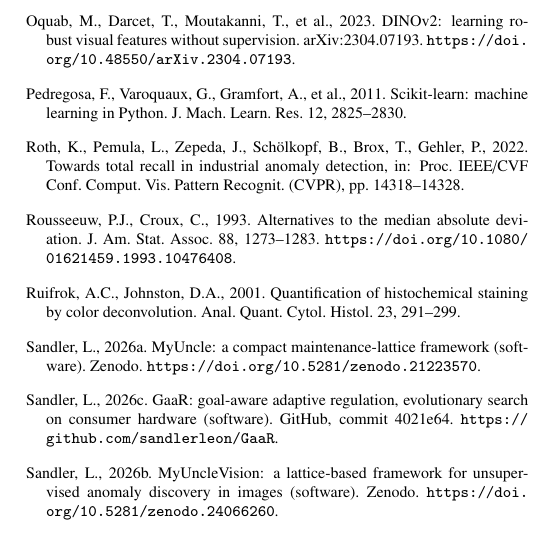
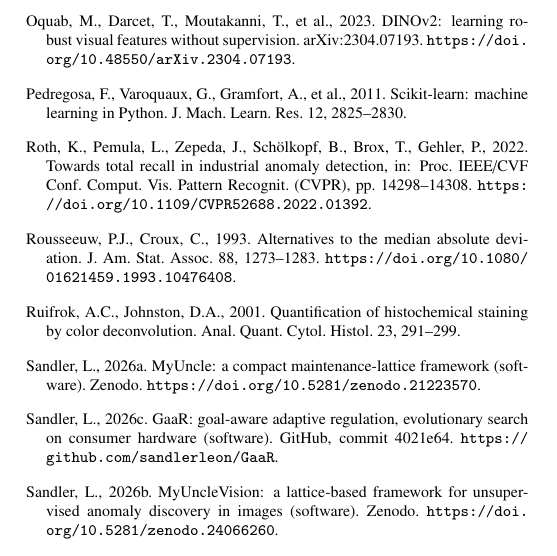
Before and after one commit to sandlerleon/MyUncleVision, a LaTeX paper (docs/prl/main.tex): part of one column of page 6 of 6, cut so that both start at the same text. Compiled offline with pdfLaTeX; a LaTeX package or settings file that is missing is left out.

Commit message:
References checked against Crossref: page range of Roth et al. (2022) corrected, DOIs added
Co-Authored-By: Claude Fable 5.2 <noreply@anthropic.com>

```diff
--- a/docs/prl/main.tex
+++ b/docs/prl/main.tex
@@ -195,7 +195,7 @@
 \bibitem[{Mardia and Jupp(2000)}]{Mardia2000} Mardia, K.V., Jupp, P.E., 2000. Directional Statistics. Wiley, Chichester.
 \bibitem[{Oquab et~al.(2023)}]{Oquab2023} Oquab, M., Darcet, T., Moutakanni, T., et al., 2023. DINOv2: learning robust visual features without supervision. arXiv:2304.07193. \url{https://doi.org/10.48550/arXiv.2304.07193}.
 \bibitem[{Pedregosa et~al.(2011)}]{Pedregosa2011} Pedregosa, F., Varoquaux, G., Gramfort, A., et al., 2011. Scikit-learn: machine learning in Python. J. Mach. Learn. Res. 12, 2825--2830.
-\bibitem[{Roth et~al.(2022)}]{Roth2022} Roth, K., Pemula, L., Zepeda, J., Sch{\"o}lkopf, B., Brox, T., Gehler, P., 2022. Towards total recall in industrial anomaly detection, in: Proc. IEEE/CVF Conf. Comput. Vis. Pattern Recognit. (CVPR), pp. 14318--14328.
+\bibitem[{Roth et~al.(2022)}]{Roth2022} Roth, K., Pemula, L., Zepeda, J., Sch{\"o}lkopf, B., Brox, T., Gehler, P., 2022. Towards total recall in industrial anomaly detection, in: Proc. IEEE/CVF Conf. Comput. Vis. Pattern Recognit. (CVPR), pp. 14298--14308. \url{https://doi.org/10.1109/CVPR52688.2022.01392}.
 \bibitem[{Rousseeuw and Croux(1993)}]{Rousseeuw1993} Rousseeuw, P.J., Croux, C., 1993. Alternatives to the median absolute deviation. J. Am. Stat. Assoc. 88, 1273--1283. \url{https://doi.org/10.1080/01621459.1993.10476408}.
 \bibitem[{Ruifrok and Johnston(2001)}]{Ruifrok2001} Ruifrok, A.C., Johnston, D.A., 2001. Quantification of histochemical staining by color deconvolution. Anal. Quant. Cytol. Histol. 23, 291--299.
 \bibitem[{Sandler(2026a)}]{MyUncle2026} Sandler, L., 2026a. MyUncle: a compact maintenance-lattice framework (software). Zenodo. \url{https://doi.org/10.5281/zenodo.21223570}.
```
Also changed, not shown: docs/MyUncleVision_Manuscript_ChemRxiv.pdf, docs/prl/Cover_Letter_PRL_v2.pdf, docs/prl/main.pdf, docs/prl/main.tex (2 more changed lines), 5 other files.
